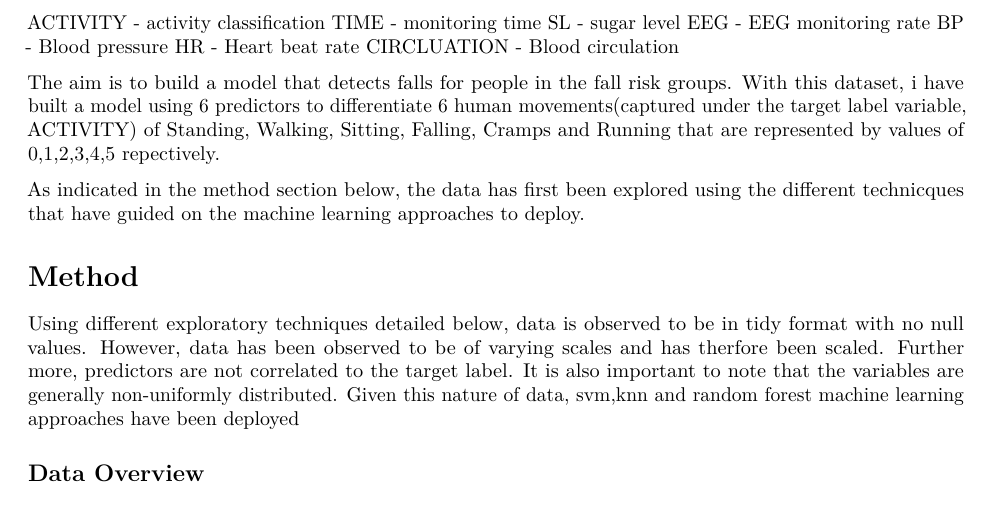
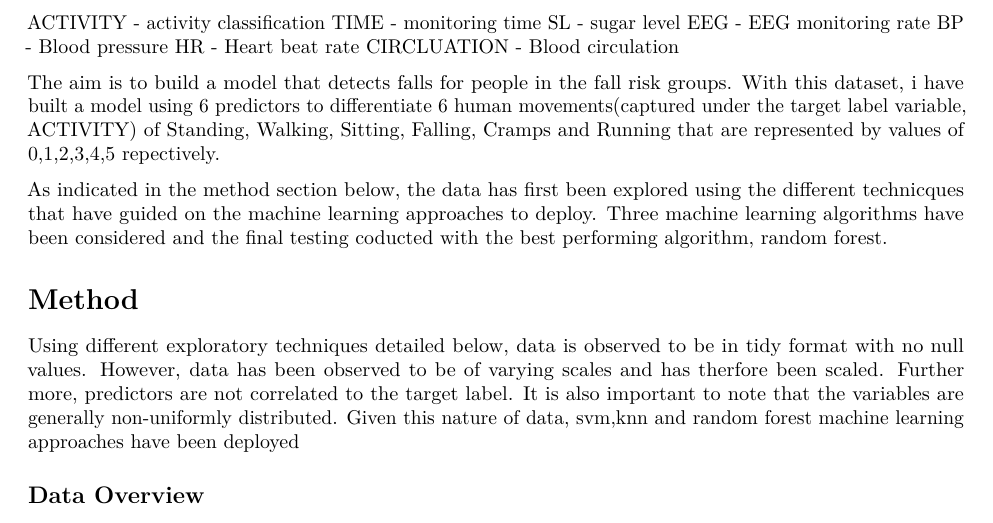
Before and after one commit to SamMatsiko/Fall-Detection-Model, an R Markdown document (Fall Detection Model.Rmd): part of page 1 of 3, cut so that both start at the same text. Rendered offline with R 4.5, knitr and Pandoc, then LaTeX, with nearby package versions.

Commit message:
Final rmd copy

```diff
--- a/Fall Detection Model.Rmd
+++ b/Fall Detection Model.Rmd
@@ -27,7 +27,7 @@ CIRCLUATION - Blood circulation
 
 The aim is to build a model that detects falls for people in the fall risk groups. With this dataset, i have built a model using 6 predictors to differentiate 6 human movements(captured under the target label variable, ACTIVITY) of Standing, Walking, Sitting, Falling, Cramps and Running that are represented by values of 0,1,2,3,4,5 repectively.
 
-As indicated in the method section below, the data has first been explored using the different technicques that have guided on the machine learning approaches to deploy.
+As indicated in the method section below, the data has first been explored using the different technicques that have guided on the machine learning approaches to deploy. Three machine learning algorithms have been considered and the final testing coducted with the best performing algorithm, random forest.
 
 
 
```
